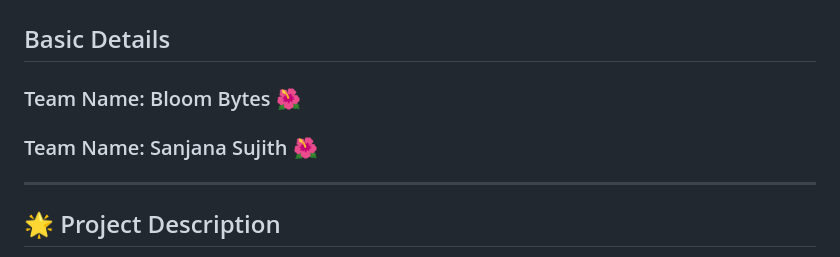
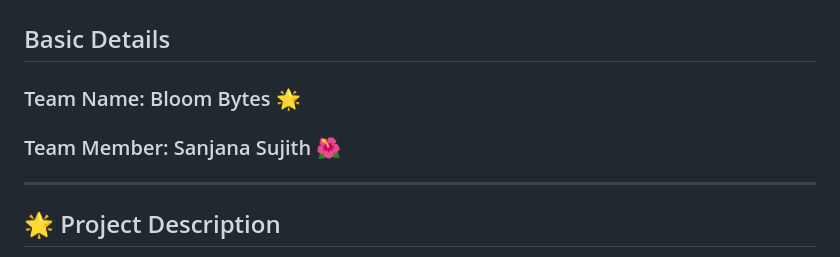
Before and after one commit to sanjanarose-pixel/Pookalam-Pie-game, a Markdown page: README.md, the part around the change. Rendered like a GitHub page.

```diff
--- a/README.md
+++ b/README.md
@@ -3,8 +3,8 @@
 # Pookalam Pie
 
 ## Basic Details
-### Team Name: Bloom Bytes 🌺
-### Team Name: Sanjana Sujith 🌺
+### Team Name: Bloom Bytes 🌟
+### Team Member: Sanjana Sujith 🌺
 
 ---
 
```
